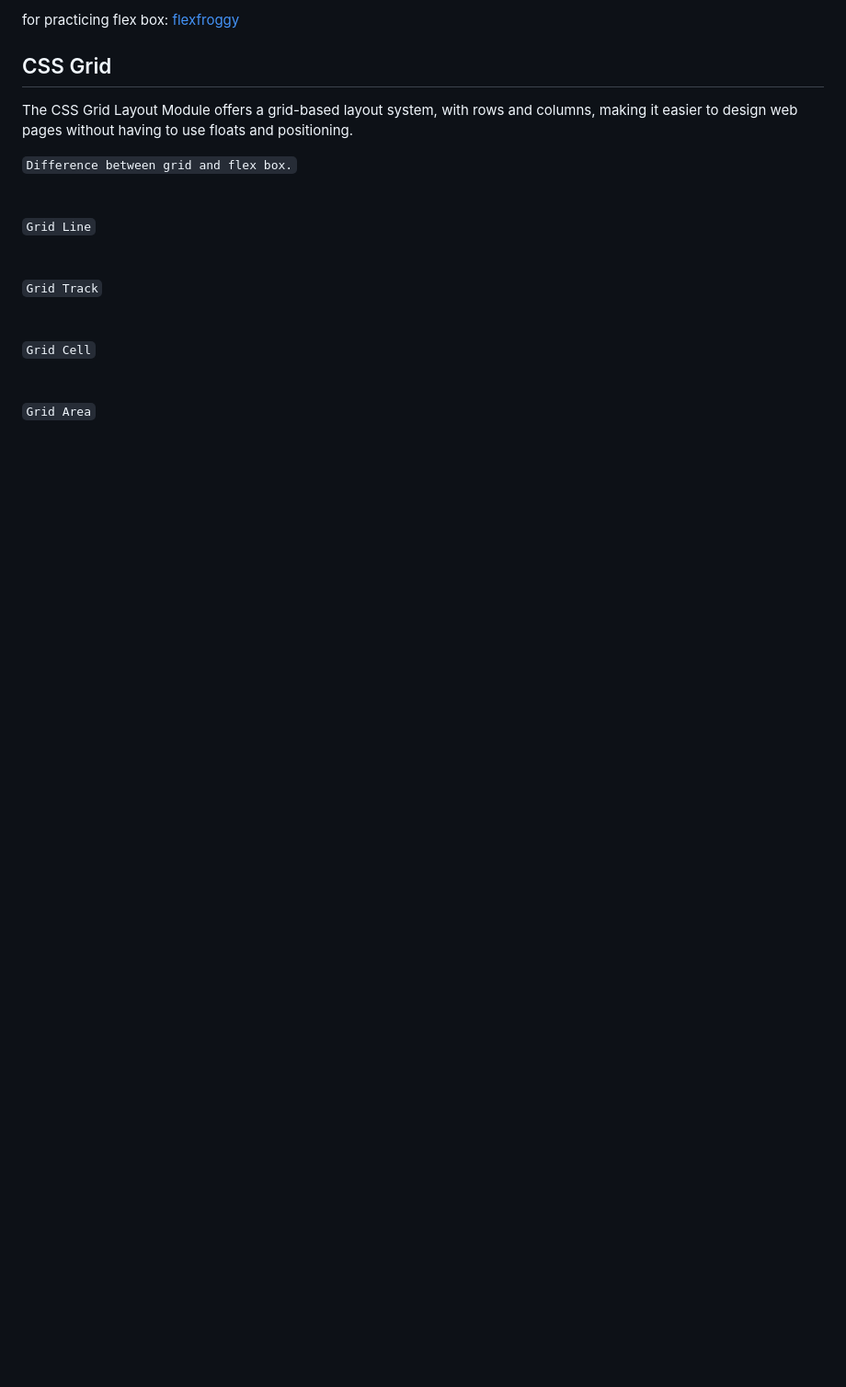
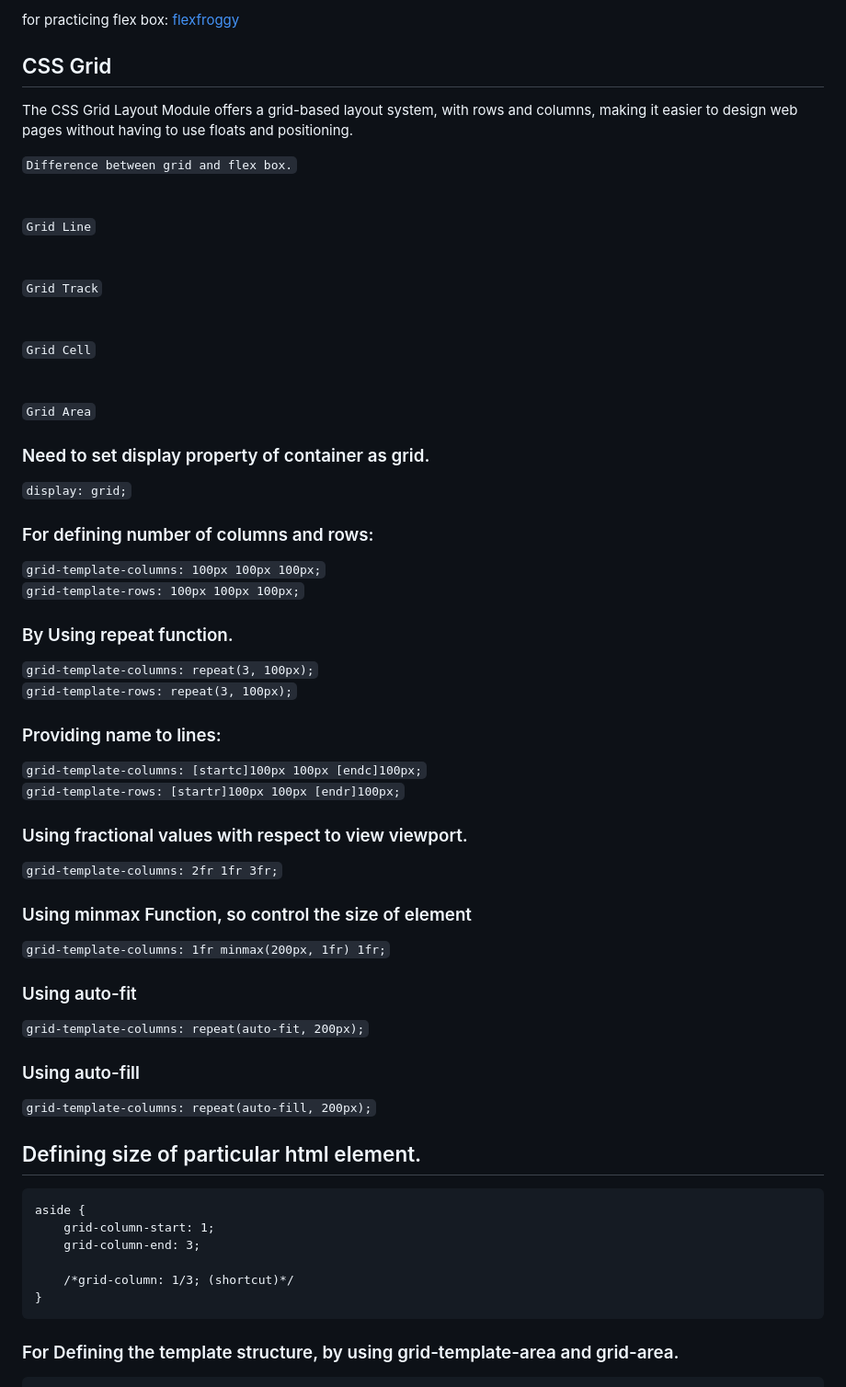
Before and after one commit to KAgarwalCodeBase/webDev, a Markdown page: css/Readme.md, the part around the change printed below. Shown: that part at 92% size. Drawn GitHub-style; blank space fills up the shorter version.

Commit message:
css-grid

````diff
--- a/css/Readme.md
+++ b/css/Readme.md
@@ -302,3 +302,43 @@ The CSS Grid Layout Module offers a grid-based layout system, with rows and colu
 <br/><br/>
 `Grid Area`
 <image src="../assets/css-grid5.png" alt="css grid image 1" width="300" style="border: 2px solid orange">
+
+### Need to set display property of container as grid.
+`display: grid;`
+
+### For defining number of columns and rows:
+`grid-template-columns: 100px 100px 100px;`
+`grid-template-rows: 100px 100px 100px;`
+
+### By Using repeat function.
+`grid-template-columns: repeat(3, 100px);`
+`grid-template-rows: repeat(3, 100px);`
+
+### Providing name to lines:
+`grid-template-columns: [startc]100px 100px [endc]100px;`
+`grid-template-rows: [startr]100px 100px [endr]100px;`
+
+### Using fractional values with respect to view viewport.
+`grid-template-columns: 2fr 1fr 3fr;`
+
+### Using minmax Function, so control the size of element
+`grid-template-columns: 1fr minmax(200px, 1fr) 1fr;`
+
+
+### Using auto-fit
+`grid-template-columns: repeat(auto-fit, 200px);`
+
+### Using auto-fill
+`grid-template-columns: repeat(auto-fill, 200px);`
+
+## Defining size of particular html element.
+```
+aside {
+    grid-column-start: 1;
+    grid-column-end: 3;
+
+    /*grid-column: 1/3; (shortcut)*/
+}
+```
+### For Defining the template structure, by using grid-template-area and grid-area.
+
````
Also changed, not shown: other parts of css/Readme.md (+40 -0 lines), assets/css-grid-layout.png (added), 2 other files.
